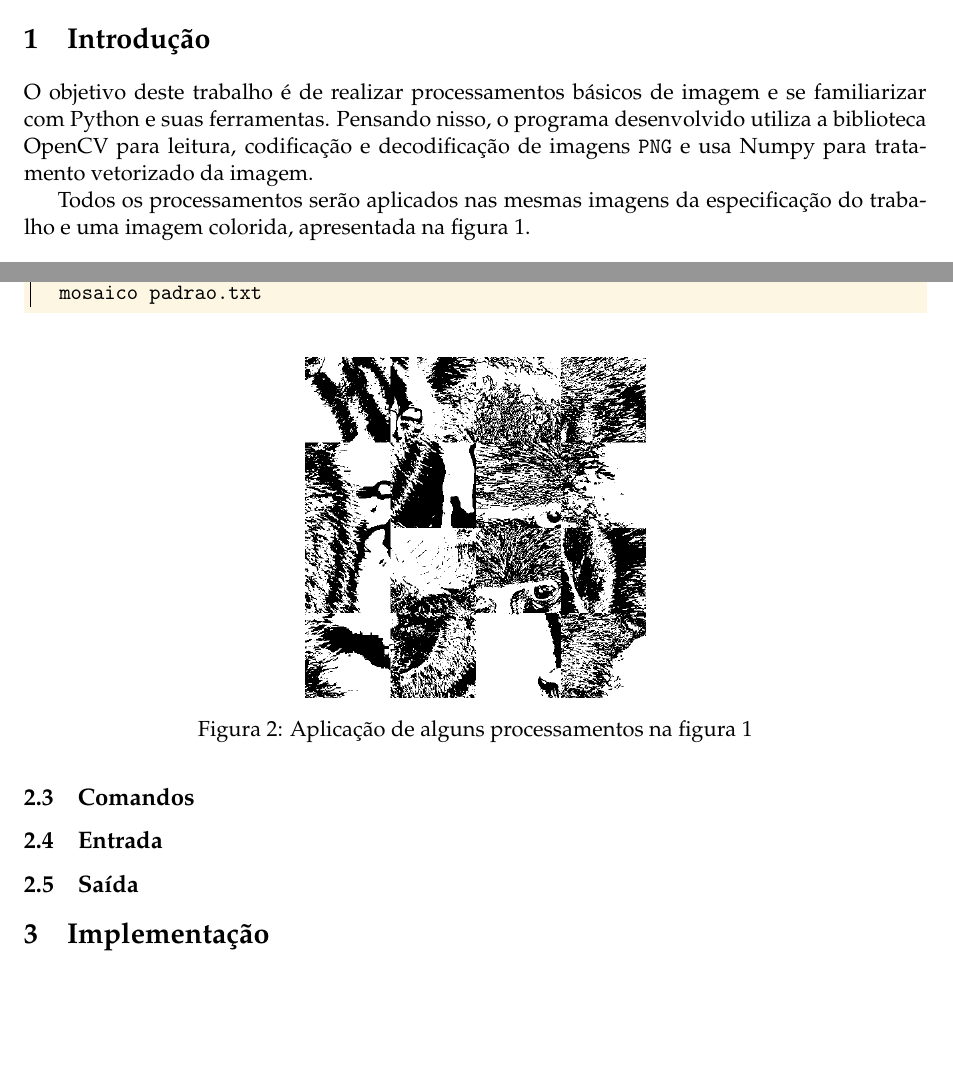
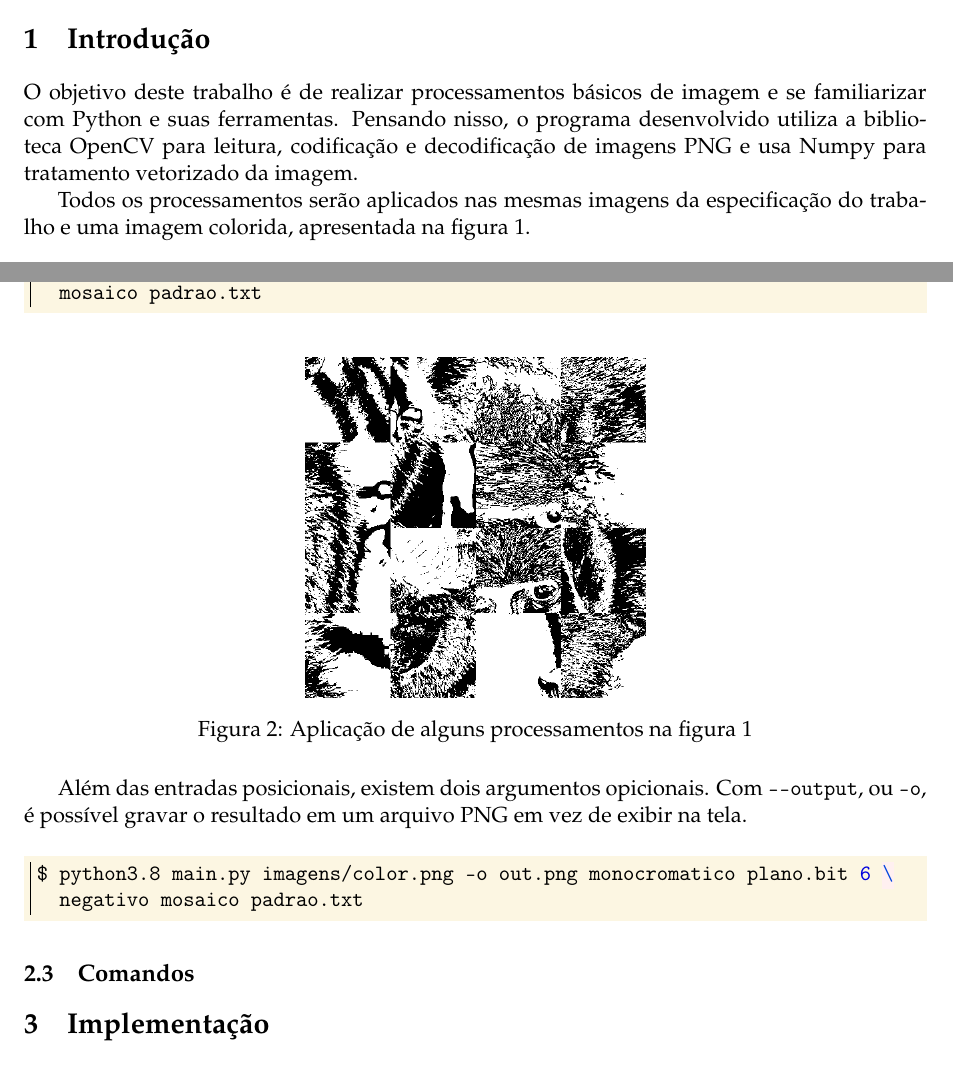
Before and after one commit to marmitar/MC920-Trabalho-0, a LaTeX problem sheet (relatorio/main.tex): two parts of pages 1 and 2 of 2, joined at a grey line, cut so that both start at the same text, the shorter picture padded with empty space. Compiled offline with pdfLaTeX.

Commit message:
Argumentos mixados

```diff
--- a/relatorio/main.tex
+++ b/relatorio/main.tex
@@ -37,7 +37,7 @@
 
     \section{Introdução}
 
-    O objetivo deste trabalho é de realizar processamentos básicos de imagem e se familiarizar com Python e suas ferramentas. Pensando nisso, o programa desenvolvido utiliza a biblioteca OpenCV para leitura, codificação e decodificação de imagens \texttt{PNG} e usa Numpy para tratamento vetorizado da imagem.
+    O objetivo deste trabalho é de realizar processamentos básicos de imagem e se familiarizar com Python e suas ferramentas. Pensando nisso, o programa desenvolvido utiliza a biblioteca OpenCV para leitura, codificação e decodificação de imagens PNG e usa Numpy para tratamento vetorizado da imagem.
 
     Todos os processamentos serão aplicados nas mesmas imagens da especificação do trabalho e uma imagem colorida, apresentada na \cref{fig:color}.
 
@@ -86,9 +86,14 @@
         \label{fig:execucao}
     \end{figure}
 
+    Além das entradas posicionais, existem dois argumentos opicionais. Com \mintinline{bash}{--output}, ou \mintinline{bash}{-o}, é possível gravar o resultado em um arquivo PNG em vez de exibir na tela.
+
+    \begin{minted}{bash}
+        $ python3.8 main.py imagens/color.png -o out.png monocromatico plano.bit 6 \
+          negativo mosaico padrao.txt
+    \end{minted}
+
     \subsection{Comandos}
-    \subsection{Entrada}
-    \subsection{Saída}
 
     \section{Implementação}
     Cada um? Default pro mosaico?
```
Also changed, not shown: 1 other file.
